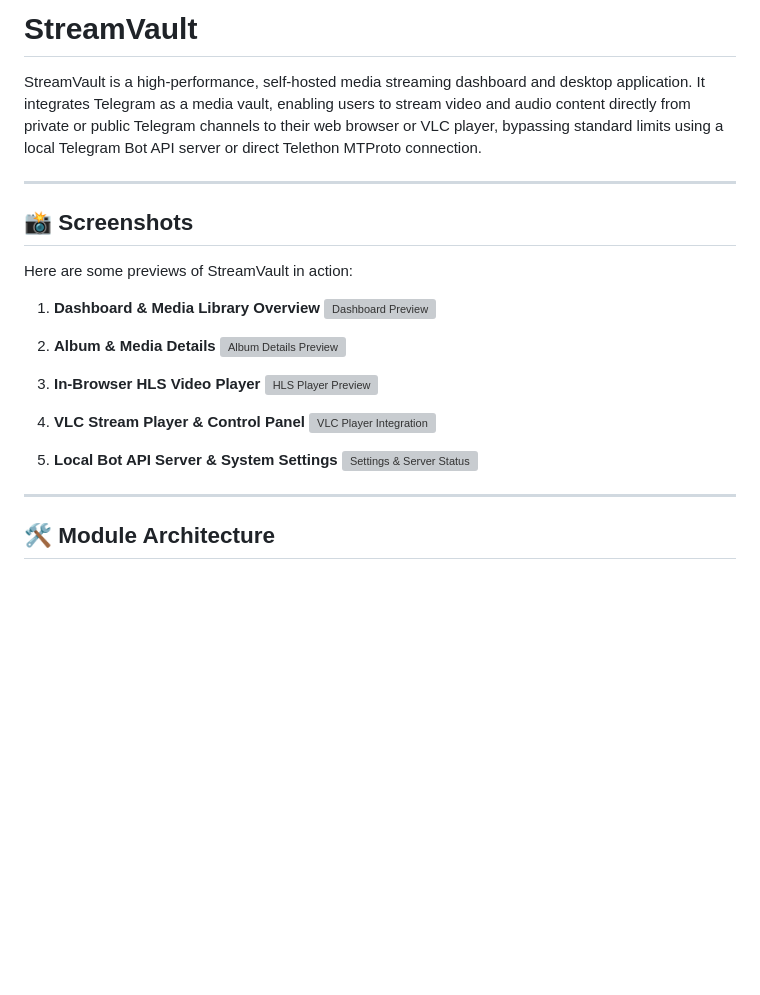
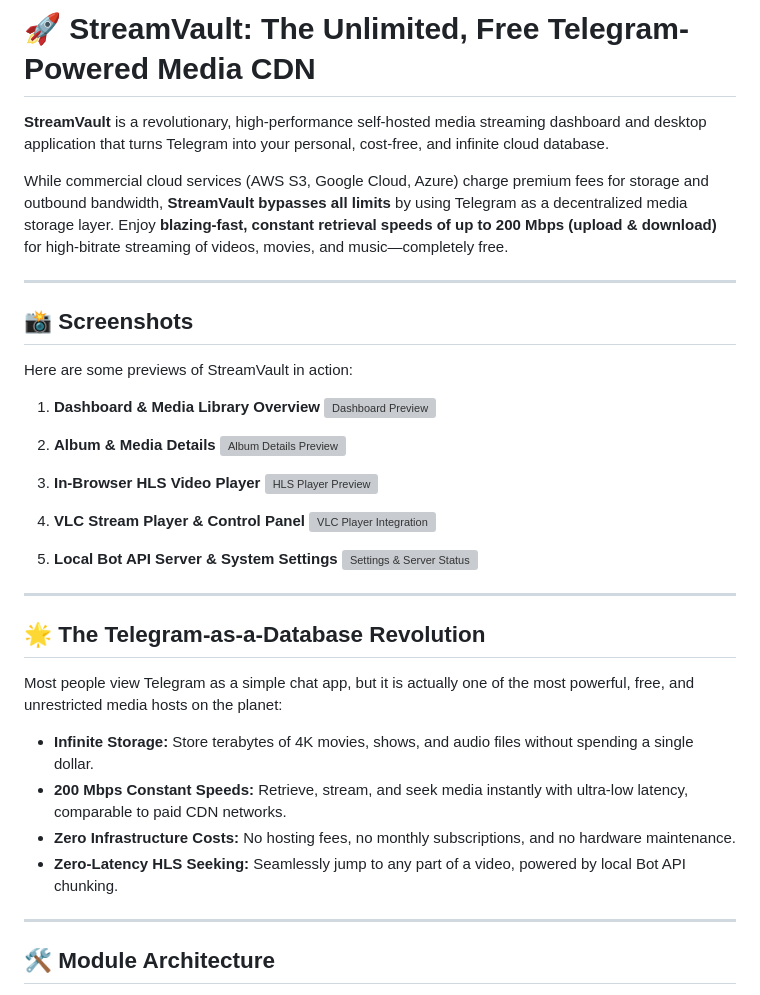
Before and after one commit to AnonymousV73X/TELEGRAM-VIDEO-STREAMER-STREAMVAULT, a Markdown page: README.md, the part around the change. Drawn GitHub-style; blank space fills up the shorter version; grey boxes are pictures that could not be loaded.

Commit message:
Update README.md with revolutionary Telegram-as-a-database details

```diff
--- a/README.md
+++ b/README.md
@@ -1,6 +1,8 @@
-# StreamVault
+# 🚀 StreamVault: The Unlimited, Free Telegram-Powered Media CDN
 
-StreamVault is a high-performance, self-hosted media streaming dashboard and desktop application. It integrates Telegram as a media vault, enabling users to stream video and audio content directly from private or public Telegram channels to their web browser or VLC player, bypassing standard limits using a local Telegram Bot API server or direct Telethon MTProto connection.
+**StreamVault** is a revolutionary, high-performance self-hosted media streaming dashboard and desktop application that turns Telegram into your personal, cost-free, and infinite cloud database.
+
+While commercial cloud services (AWS S3, Google Cloud, Azure) charge premium fees for storage and outbound bandwidth, **StreamVault bypasses all limits** by using Telegram as a decentralized media storage layer. Enjoy **blazing-fast, constant retrieval speeds of up to 200 Mbps (upload & download)** for high-bitrate streaming of videos, movies, and music—completely free.
 
 ---
 
@@ -22,6 +24,16 @@ Here are some previews of StreamVault in action:
 
 5. **Local Bot API Server & System Settings**
    ![Settings & Server Status](https://via.placeholder.com/800x450.png?text=5.+Local+Bot+API+Server+%26+System+Settings)
+
+---
+
+## 🌟 The Telegram-as-a-Database Revolution
+
+Most people view Telegram as a simple chat app, but it is actually one of the most powerful, free, and unrestricted media hosts on the planet:
+*   **Infinite Storage:** Store terabytes of 4K movies, shows, and audio files without spending a single dollar.
+*   **200 Mbps Constant Speeds:** Retrieve, stream, and seek media instantly with ultra-low latency, comparable to paid CDN networks.
+*   **Zero Infrastructure Costs:** No hosting fees, no monthly subscriptions, and no hardware maintenance.
+*   **Zero-Latency HLS Seeking:** Seamlessly jump to any part of a video, powered by local Bot API chunking.
 
 ---
 
```
